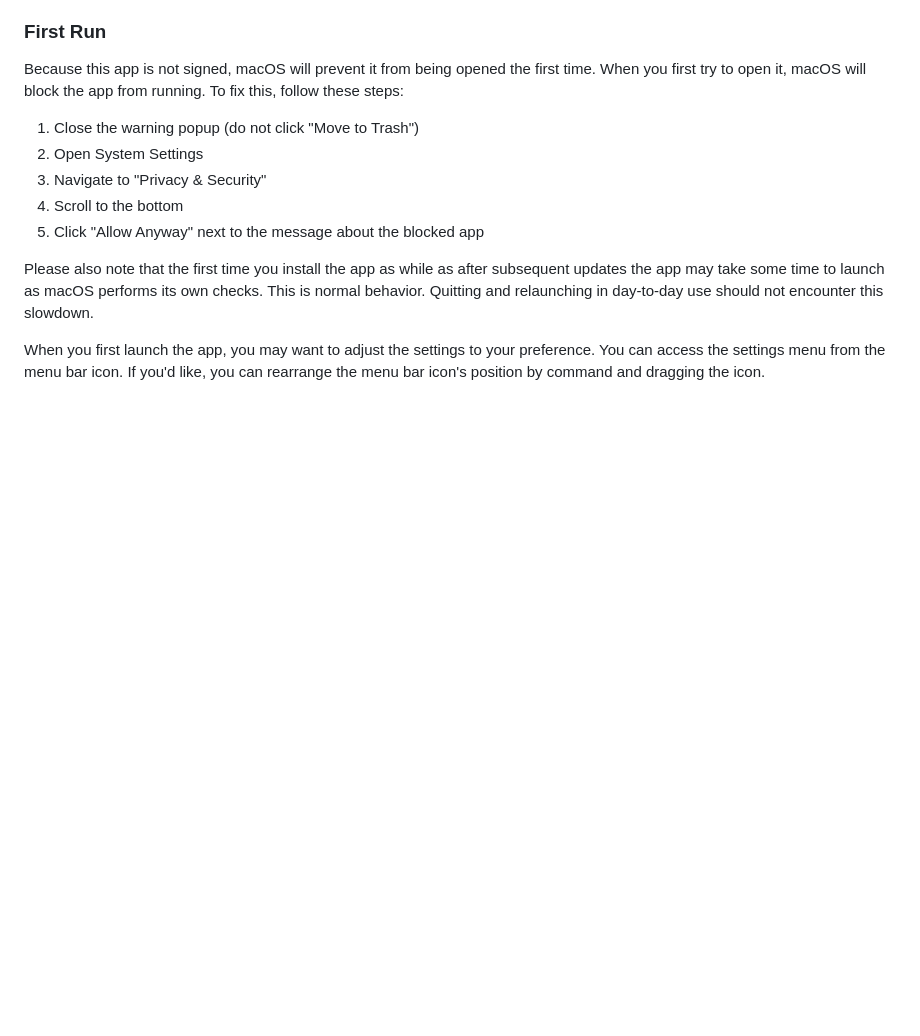
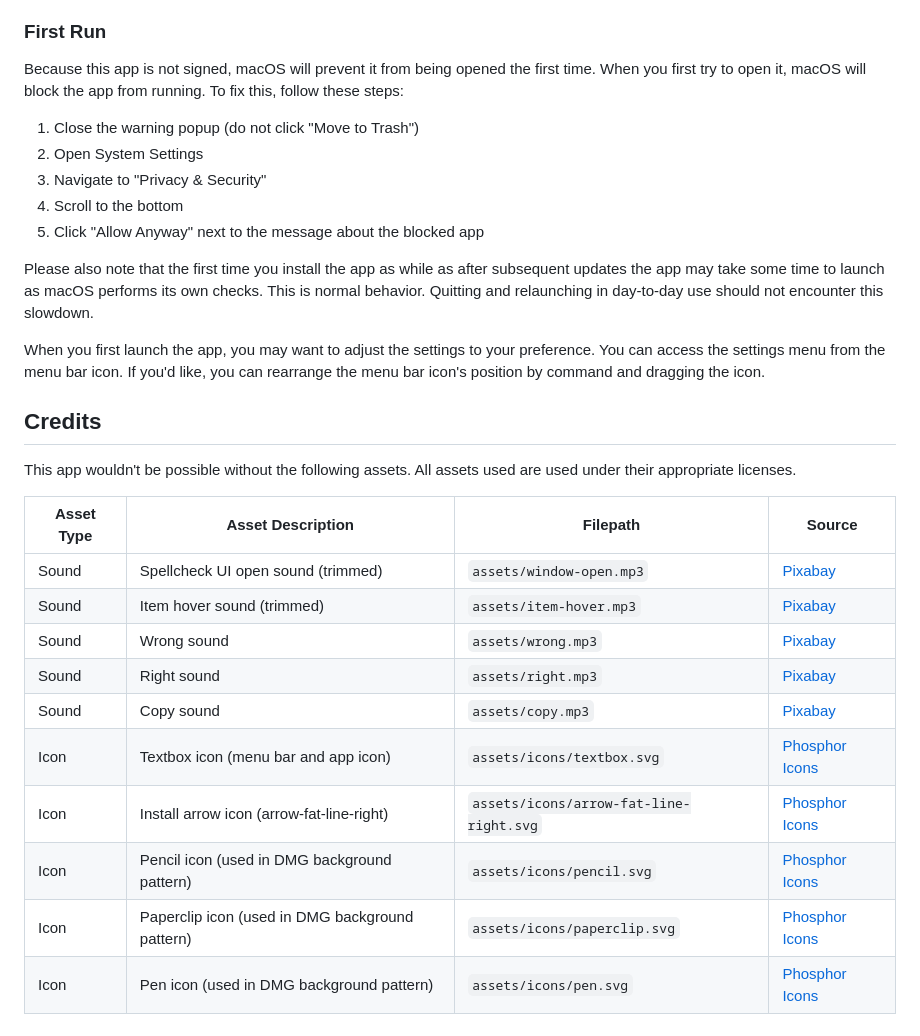
Before and after one commit to geckoHex/macOS-hotkey-spellcheck, a Markdown page: README.md, the part around the change. GitHub-like rendering; blank space fills up the shorter version.

Commit message:
add proper readme credits; remove old credits file

```diff
--- a/README.md
+++ b/README.md
@@ -64,3 +64,19 @@ Because this app is not signed, macOS will prevent it from being opened the firs
 Please also note that the first time you install the app as while as after subsequent updates the app may take some time to launch as macOS performs its own checks. This is normal behavior. Quitting and relaunching in day-to-day use should not encounter this slowdown.
 
 When you first launch the app, you may want to adjust the settings to your preference. You can access the settings menu from the menu bar icon. If you'd like, you can rearrange the menu bar icon's position by command and dragging the icon.
+
+## Credits
+This app wouldn't be possible without the following assets. All assets used are used under their appropriate licenses.
+
+| Asset Type | Asset Description                               | Filepath                                | Source                                                                   |
+|------------|-------------------------------------------------|-----------------------------------------|--------------------------------------------------------------------------|
+| Sound      | Spellcheck UI open sound (trimmed)              | `assets/window-open.mp3`                | [Pixabay](https://pixabay.com/sound-effects/ui-sounds-pack-3-15-359713/) |
+| Sound      | Item hover sound (trimmed)                      | `assets/item-hover.mp3`                 | [Pixabay](https://pixabay.com/sound-effects/ui-sounds-pack-4-9-359736/)  |
+| Sound      | Wrong sound                                     | `assets/wrong.mp3`                      | [Pixabay](https://pixabay.com/sound-effects/ui-sounds-pack-5-4-359761/)  |
+| Sound      | Right sound                                     | `assets/right.mp3`                      | [Pixabay](https://pixabay.com/sound-effects/ui-sound-374228/)            |
+| Sound      | Copy sound                                      | `assets/copy.mp3`                       | [Pixabay](https://pixabay.com/sound-effects/ui-sounds-pack-3-8-359730/)  |
+| Icon       | Textbox icon (menu bar and app icon)            | `assets/icons/textbox.svg`              | [Phosphor Icons](https://phosphoricons.com/)                             |
+| Icon       | Install arrow icon (arrow-fat-line-right)       | `assets/icons/arrow-fat-line-right.svg` | [Phosphor Icons](https://phosphoricons.com/)                             |
+| Icon       | Pencil icon (used in DMG background pattern)    | `assets/icons/pencil.svg`               | [Phosphor Icons](https://phosphoricons.com/)                             |
+| Icon       | Paperclip icon (used in DMG background pattern) | `assets/icons/paperclip.svg`            | [Phosphor Icons](https://phosphoricons.com/)                             |
+| Icon       | Pen icon (used in DMG background pattern)       | `assets/icons/pen.svg`                  | [Phosphor Icons](https://phosphoricons.com/)                             |
```
Also changed, not shown: CREDITS.md (deleted, +0 -13 lines).
